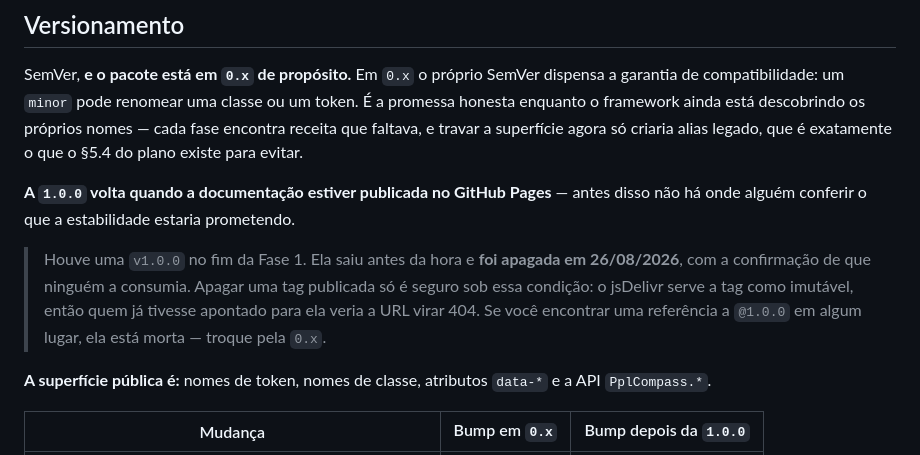
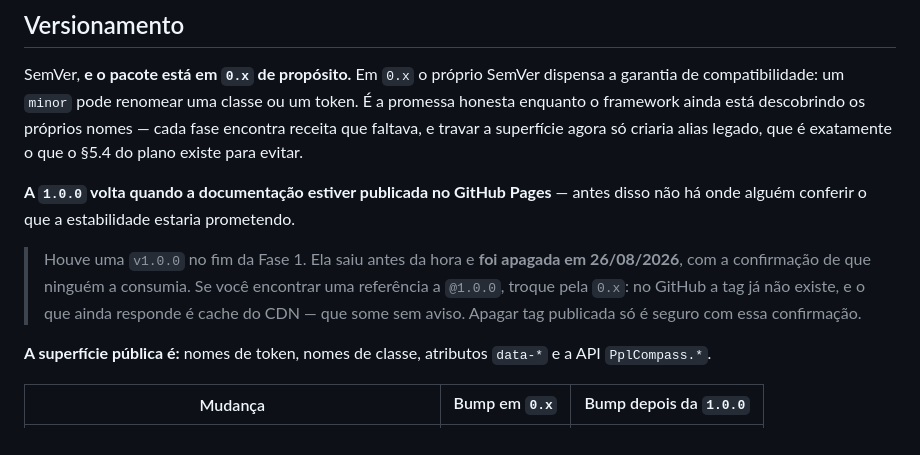
Before and after one commit to FelipeSilveiraBNG/ppl-compass, a Markdown page: README.md, the part around the change. GitHub-like rendering.

Commit message:
docs: registra o que apagar uma tag publicada faz de verdade
A v1.0.0 foi apagada com a confirmacao de que ninguem a consumia. O que se
observou logo depois contraria a intuicao e vale mais do que a regra que eu
tinha escrito: o GitHub responde 404 na hora, mas o jsDelivr continua servindo
a @1.0.0 do cache.

Apagar tag publicada nao derruba o consumidor de imediato — derruba quando o
cache expira, sem aviso e sem correlacao com nenhuma mudanca dele. E um modo de
falha pior do que o 404 imediato, porque ninguem liga a pagina quebrada a uma
tag apagada semanas antes. Dai a confirmacao ser obrigatoria.

Aproveita para corrigir duas coisas que o PLANO afirmava e nao eram mais
verdade: os tokens ja foram renomeados para --ppl-* na Fase 1 (a "pendencia de
coerencia" do §5.4 estava resolvida), e o exemplo de uso do §4.2 ainda mandava
copiar a tag apagada.

Sem mudanca em src/ nem em dist/ — os hashes SRI da v0.2.0 seguem validos.

Co-Authored-By: Claude Opus 5 (1M context) <noreply@anthropic.com>

```diff
--- a/README.md
+++ b/README.md
@@ -180,10 +180,9 @@ para evitar.
 onde alguém conferir o que a estabilidade estaria prometendo.
 
 > Houve uma `v1.0.0` no fim da Fase 1. Ela saiu antes da hora e **foi apagada em 26/08/2026**,
-> com a confirmação de que ninguém a consumia. Apagar uma tag publicada só é seguro sob essa
-> condição: o jsDelivr serve a tag como imutável, então quem já tivesse apontado para ela veria a
-> URL virar 404. Se você encontrar uma referência a `@1.0.0` em algum lugar, ela está morta —
-> troque pela `0.x`.
+> com a confirmação de que ninguém a consumia. Se você encontrar uma referência a `@1.0.0`, troque
+> pela `0.x`: no GitHub a tag já não existe, e o que ainda responde é cache do CDN — que some sem
+> aviso. Apagar tag publicada só é seguro com essa confirmação.
 
 **A superfície pública é:** nomes de token, nomes de classe, atributos `data-*` e a API
 `PplCompass.*`.
```
